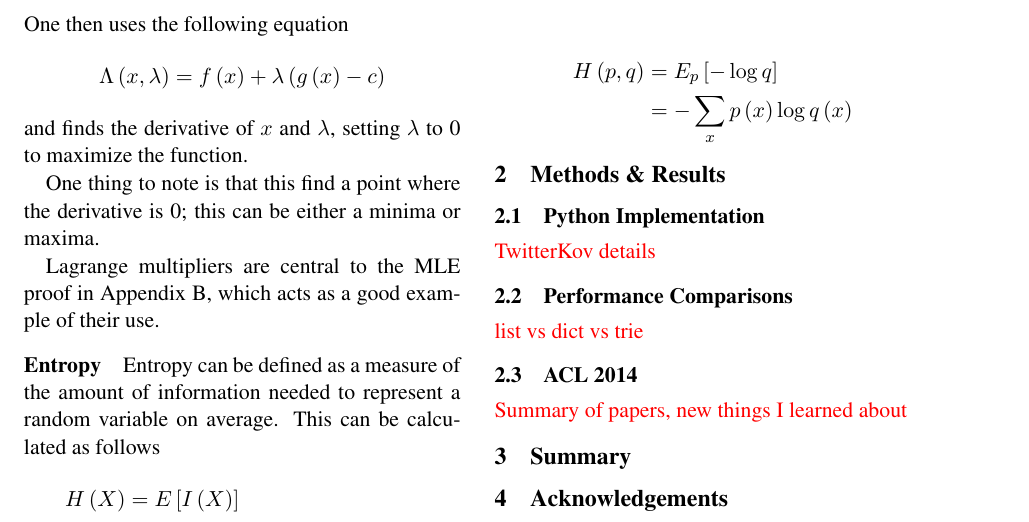
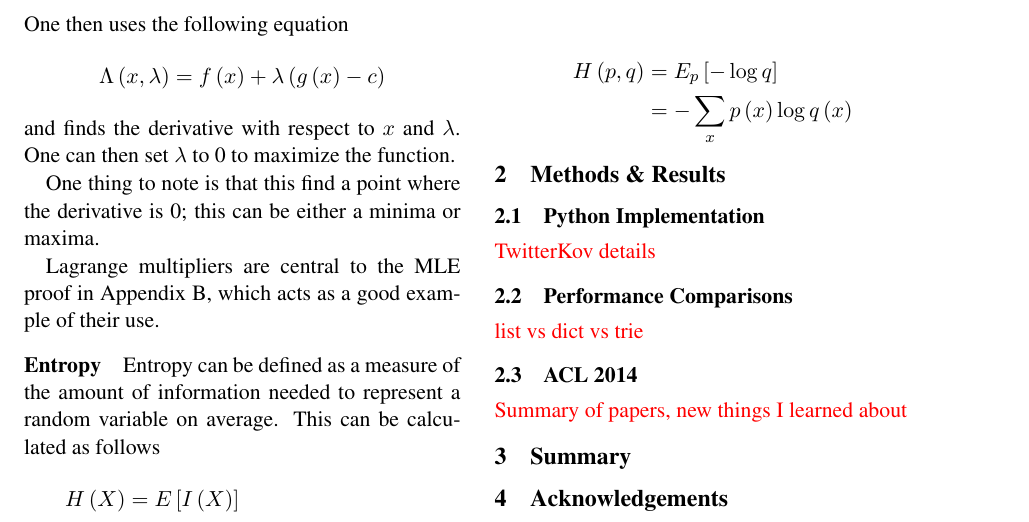
Before and after one commit to fmof/Research-Practicum, a LaTeX paper (summer/summer.tex): part of page 4 of 6, cut so that both start at the same text. Compiled offline with pdfLaTeX.

Commit message:
Changed "derivative of x..." to "derivative with respect to x..."

```diff
--- a/summer/summer.tex
+++ b/summer/summer.tex
@@ -225,7 +225,7 @@ The method of Lagrange multipliers is a way to find extrema of a function bounde
 \end{gather*}
 One then uses the following equation
 $$ \Lambda\left(x, \lambda \right) = f\left(x\right) + \lambda\left(g\left(x\right) - c \right) $$
-and finds the derivative of $x$ and $\lambda$, setting $\lambda$ to 0 to maximize the function.
+and finds the derivative with respect to $x$ and $\lambda$. One can then set $\lambda$ to 0 to maximize the function.
 
 One thing to note is that this find a point where the derivative is 0; this can be either a minima or maxima.
 
```
